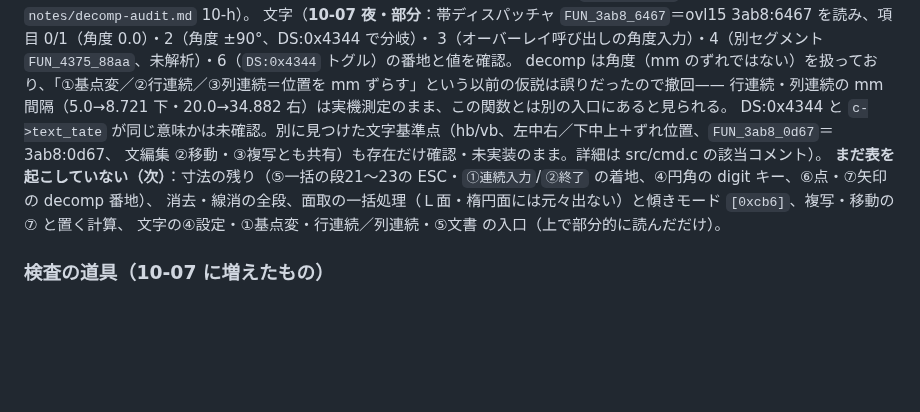
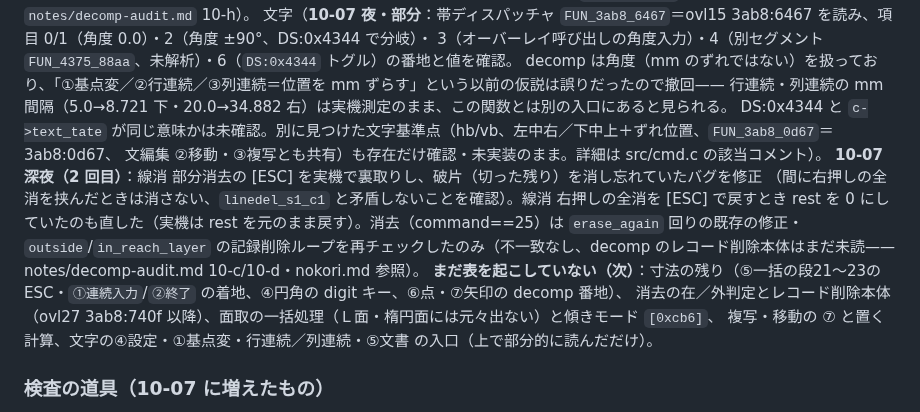
Before and after one commit to yomei-o/jwcad_dos_wasm, a Markdown page: RESUME.md, the part around the change. GitHub-like rendering; blank space fills up the shorter version.

```diff
--- a/RESUME.md
+++ b/RESUME.md
@@ -60,9 +60,14 @@ decomp は角度（mm のずれではない）を扱っており、「①基点
 行連続・列連続の mm 間隔（5.0→8.721 下・20.0→34.882 右）は実機測定のまま、この関数とは別の入口にあると見られる。
 DS:0x4344 と `c->text_tate` が同じ意味かは未確認。別に見つけた文字基準点（hb/vb、左中右／下中上＋ずれ位置、`FUN_3ab8_0d67`＝3ab8:0d67、
 文編集 ②移動・③複写とも共有）も存在だけ確認・未実装のまま。詳細は src/cmd.c の該当コメント）。
+**10-07 深夜（2 回目）**：線消 部分消去の [ESC] を実機で裏取りし、破片（切った残り）を消し忘れていたバグを修正
+（間に右押しの全消を挟んだときは消さない、`linedel_s1_c1` と矛盾しないことを確認）。線消 右押しの全消を [ESC] で戻すとき
+rest を 0 にしていたのも直した（実機は rest を元のまま戻す）。消去（command==25）は `erase_again` 回りの既存の修正・
+`outside`/`in_reach_layer` の記録削除ループを再チェックしたのみ（不一致なし、decomp のレコード削除本体はまだ未読——
+notes/decomp-audit.md 10-c/10-d・nokori.md 参照）。
 **まだ表を起こしていない（次）**：寸法の残り（⑤一括の段21〜23の ESC・`①連続入力`/`②終了` の着地、④円角の digit キー、⑥点・⑦矢印の decomp 番地）、
-消去・線消の全段、面取の一括処理（Ｌ面・楕円面には元々出ない）と傾きモード `[0xcb6]`、複写・移動の ⑦ と置く計算、
-文字の④設定・①基点変・行連続／列連続・⑤文書 の入口（上で部分的に読んだだけ）。
+消去の在／外判定とレコード削除本体（ovl27 3ab8:740f 以降）、面取の一括処理（Ｌ面・楕円面には元々出ない）と傾きモード `[0xcb6]`、
+複写・移動の ⑦ と置く計算、文字の④設定・①基点変・行連続／列連続・⑤文書 の入口（上で部分的に読んだだけ）。
 
 ### 検査の道具（10-07 に増えたもの）
 * `tools/usable.mjs`：ESC で戻る・消す・移動／複写の通し（`node tools/usable.mjs`）。`tools/e2e.mjs`：描く→保存→開き直す。
```
Also changed, not shown: nokori.md (+16 -2 lines), notes/traps.md (+32 -0 lines).
